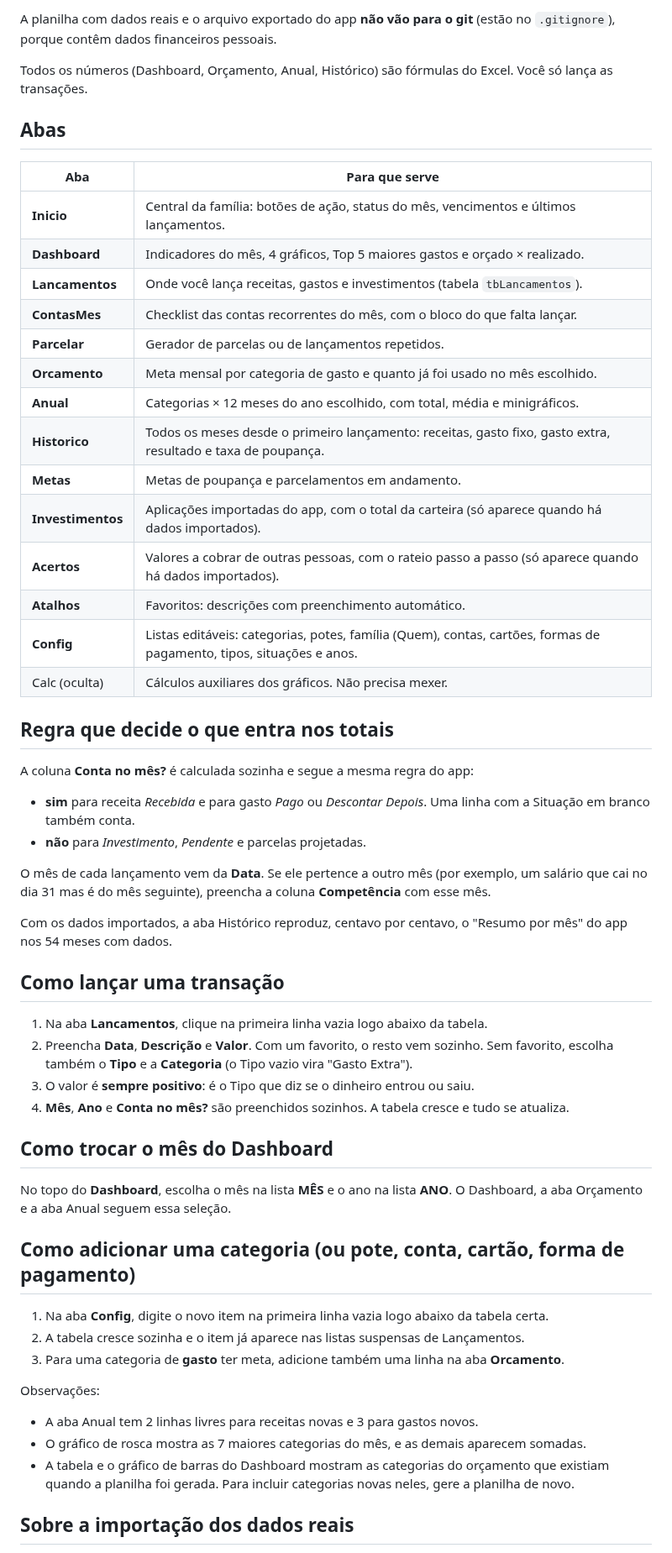
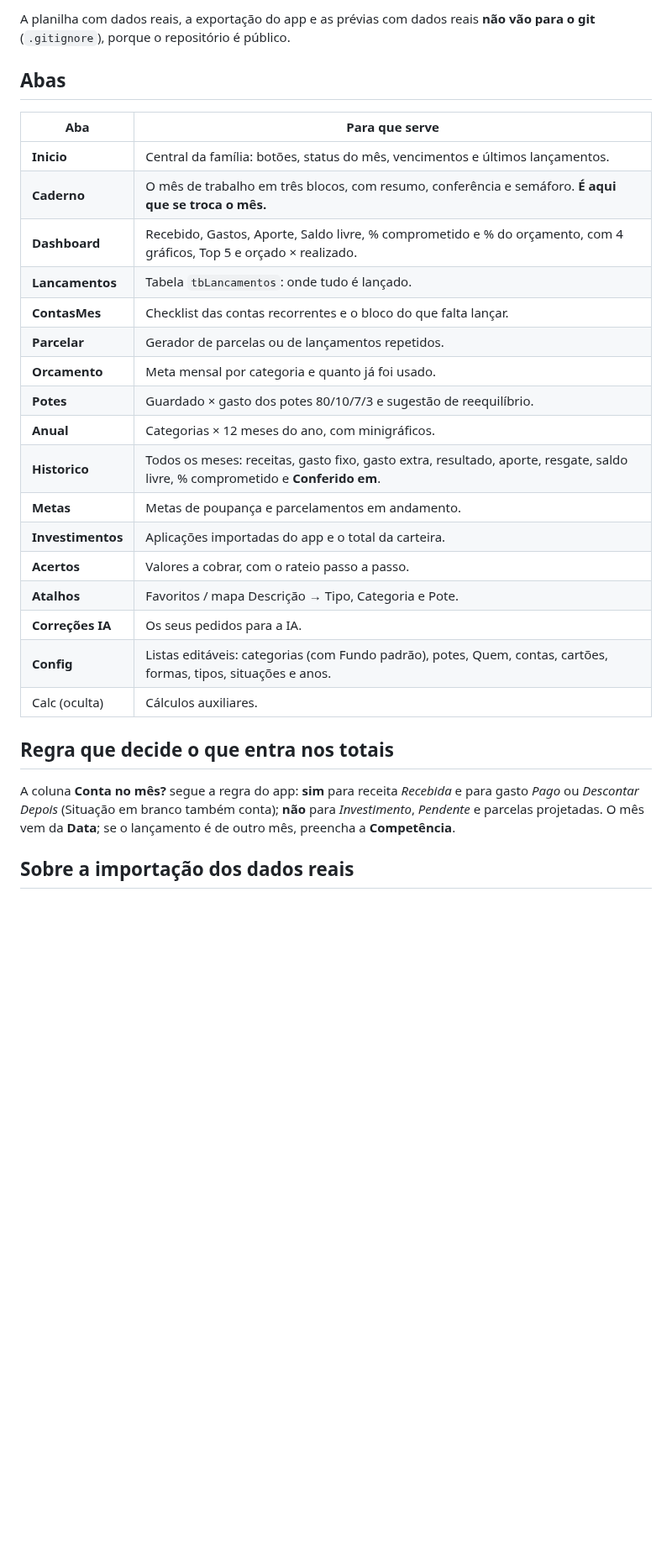
Before and after one commit to gabrielpirescav28-dotcom/financas2.0, a Markdown page: README.md, the part around one of its changes. Shown at 84% size. GitHub-like rendering; blank space fills up the shorter version.

```diff
--- a/README.md
+++ b/README.md
@@ -33,60 +51,32 @@ Avisos automáticos em Lançamentos:
 - **`Financas_Pessoais_Dashboard_EXEMPLO.xlsx`**: a mesma planilha com dados fictícios.
 
-A planilha com dados reais e o arquivo exportado do app **não vão para o git** (estão no `.gitignore`), porque contêm dados financeiros pessoais.
-
-Todos os números (Dashboard, Orçamento, Anual, Histórico) são fórmulas do Excel. Você só lança as transações.
+A planilha com dados reais, a exportação do app e as prévias com dados reais **não vão para o git** (`.gitignore`), porque o repositório é público.
 
 ## Abas
 
 | Aba | Para que serve |
 |---|---|
-| **Inicio** | Central da família: botões de ação, status do mês, vencimentos e últimos lançamentos. |
-| **Dashboard** | Indicadores do mês, 4 gráficos, Top 5 maiores gastos e orçado × realizado. |
-| **Lancamentos** | Onde você lança receitas, gastos e investimentos (tabela `tbLancamentos`). |
-| **ContasMes** | Checklist das contas recorrentes do mês, com o bloco do que falta lançar. |
+| **Inicio** | Central da família: botões, status do mês, vencimentos e últimos lançamentos. |
+| **Caderno** | O mês de trabalho em três blocos, com resumo, conferência e semáforo. **É aqui que se troca o mês.** |
+| **Dashboard** | Recebido, Gastos, Aporte, Saldo livre, % comprometido e % do orçamento, com 4 gráficos, Top 5 e orçado × realizado. |
+| **Lancamentos** | Tabela `tbLancamentos`: onde tudo é lançado. |
+| **ContasMes** | Checklist das contas recorrentes e o bloco do que falta lançar. |
 | **Parcelar** | Gerador de parcelas ou de lançamentos repetidos. |
-| **Orcamento** | Meta mensal por categoria de gasto e quanto já foi usado no mês escolhido. |
-| **Anual** | Categorias × 12 meses do ano escolhido, com total, média e minigráficos. |
-| **Historico** | Todos os meses desde o primeiro lançamento: receitas, gasto fixo, gasto extra, resultado e taxa de poupança. |
+| **Orcamento** | Meta mensal por categoria e quanto já foi usado. |
+| **Potes** | Guardado × gasto dos potes 80/10/7/3 e sugestão de reequilíbrio. |
+| **Anual** | Categorias × 12 meses do ano, com minigráficos. |
+| **Historico** | Todos os meses: receitas, gasto fixo, gasto extra, resultado, aporte, resgate, saldo livre, % comprometido e **Conferido em**. |
 | **Metas** | Metas de poupança e parcelamentos em andamento. |
-| **Investimentos** | Aplicações importadas do app, com o total da carteira (só aparece quando há dados importados). |
-| **Acertos** | Valores a cobrar de outras pessoas, com o rateio passo a passo (só aparece quando há dados importados). |
-| **Atalhos** | Favoritos: descrições com preenchimento automático. |
-| **Config** | Listas editáveis: categorias, potes, família (Quem), contas, cartões, formas de pagamento, tipos, situações e anos. |
-| Calc (oculta) | Cálculos auxiliares dos gráficos. Não precisa mexer. |
+| **Investimentos** | Aplicações importadas do app e o total da carteira. |
+| **Acertos** | Valores a cobrar, com o rateio passo a passo. |
+| **Atalhos** | Favoritos / mapa Descrição → Tipo, Categoria e Pote. |
+| **Correções IA** | Os seus pedidos para a IA. |
+| **Config** | Listas editáveis: categorias (com Fundo padrão), potes, Quem, contas, cartões, formas, tipos, situações e anos. |
+| Calc (oculta) | Cálculos auxiliares. |
 
 ## Regra que decide o que entra nos totais
 
-A coluna **Conta no mês?** é calculada sozinha e segue a mesma regra do app:
-
-- **sim** para receita *Recebida* e para gasto *Pago* ou *Descontar Depois*. Uma linha com a Situação em branco também conta.
-- **não** para *Investimento*, *Pendente* e parcelas projetadas.
-
-O mês de cada lançamento vem da **Data**. Se ele pertence a outro mês (por exemplo, um salário que cai no dia 31 mas é do mês seguinte), preencha a coluna **Competência** com esse mês.
-
-Com os dados importados, a aba Histórico reproduz, centavo por centavo, o "Resumo por mês" do app nos 54 meses com dados.
-
-## Como lançar uma transação
-
-1. Na aba **Lancamentos**, clique na primeira linha vazia logo abaixo da tabela.
-2. Preencha **Data**, **Descrição** e **Valor**. Com um favorito, o resto vem sozinho. Sem favorito, escolha também o **Tipo** e a **Categoria** (o Tipo vazio vira "Gasto Extra").
-3. O valor é **sempre positivo**: é o Tipo que diz se o dinheiro entrou ou saiu.
-4. **Mês**, **Ano** e **Conta no mês?** são preenchidos sozinhos. A tabela cresce e tudo se atualiza.
-
-## Como trocar o mês do Dashboard
-
-No topo do **Dashboard**, escolha o mês na lista **MÊS** e o ano na lista **ANO**. O Dashboard, a aba Orçamento e a aba Anual seguem essa seleção.
-
-## Como adicionar uma categoria (ou pote, conta, cartão, forma de pagamento)
-
-1. Na aba **Config**, digite o novo item na primeira linha vazia logo abaixo da tabela certa.
-2. A tabela cresce sozinha e o item já aparece nas listas suspensas de Lançamentos.
-3. Para uma categoria de **gasto** ter meta, adicione também uma linha na aba **Orcamento**.
-
-Observações:
-- A aba Anual tem 2 linhas livres para receitas novas e 3 para gastos novos.
-- O gráfico de rosca mostra as 7 maiores categorias do mês, e as demais aparecem somadas.
-- A tabela e o gráfico de barras do Dashboard mostram as categorias do orçamento que existiam quando a planilha foi gerada. Para incluir categorias novas neles, gere a planilha de novo.
+A coluna **Conta no mês?** segue a regra do app: **sim** para receita *Recebida* e para gasto *Pago* ou *Descontar Depois* (Situação em branco também conta); **não** para *Investimento*, *Pendente* e parcelas projetadas. O mês vem da **Data**; se o lançamento é de outro mês, preencha a **Competência**.
 
 ## Sobre a importação dos dados reais
 
```
Also changed, not shown: other parts of README.md (+47 -29 lines), preview_caderno.png (added), preview_dashboard.png, preview_inicio.png, 3 other files.
